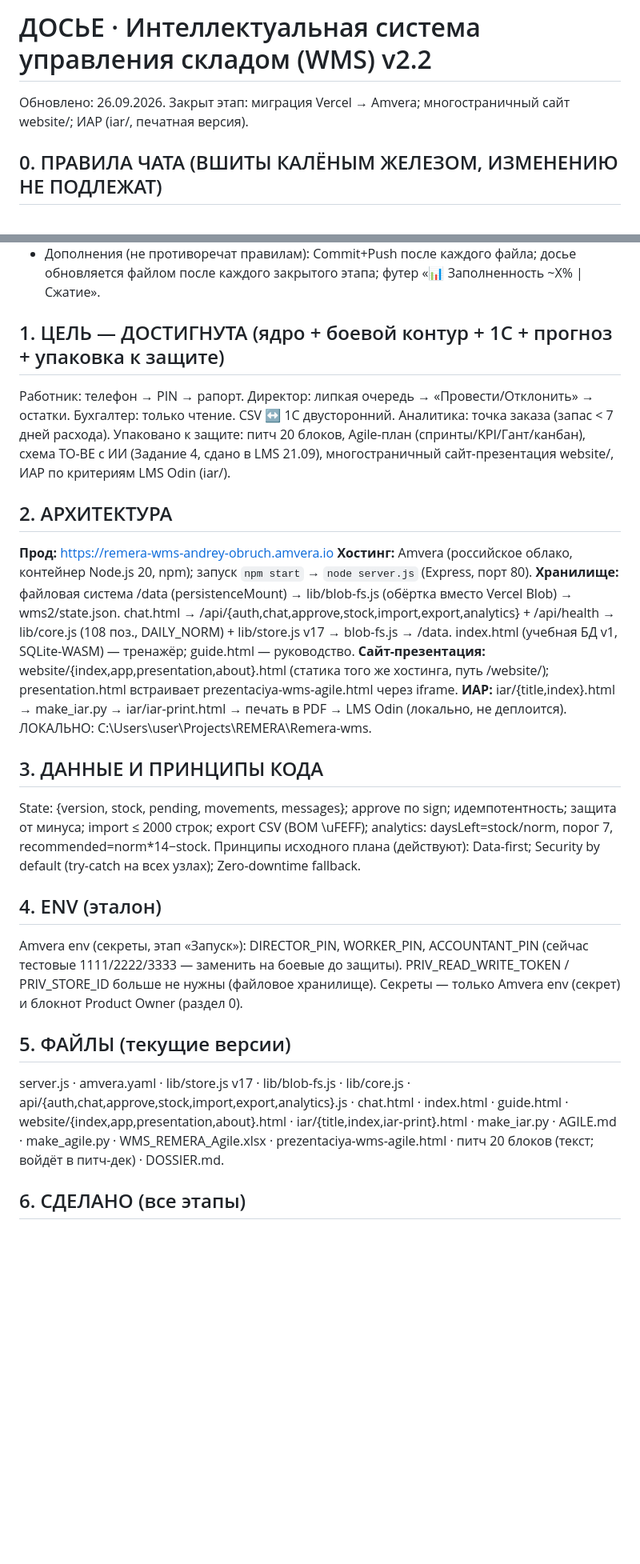
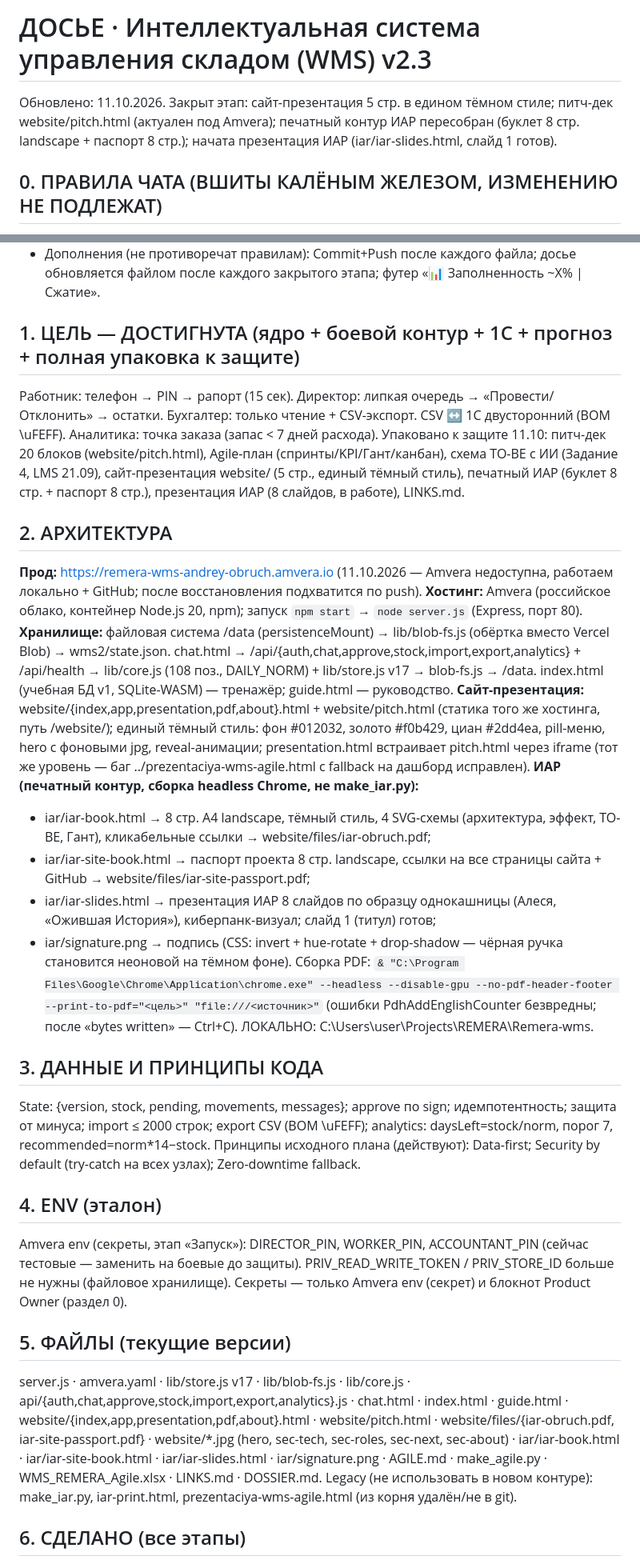
Before and after one commit to AndreyObruch/Remera-wms, a Markdown page: DOSSIER.md, 2 parts joined by grey strips. Shown at 80% size. Rendered like a GitHub page; blank space fills up the shorter version.

```diff
--- a/DOSSIER.md
+++ b/DOSSIER.md
@@ -1,5 +1,5 @@
-# ДОСЬЕ · Интеллектуальная система управления складом (WMS) v2.2
-Обновлено: 26.09.2026. Закрыт этап: миграция Vercel → Amvera; многостраничный сайт website/; ИАР (iar/, печатная версия).
+# ДОСЬЕ · Интеллектуальная система управления складом (WMS) v2.3
+Обновлено: 11.10.2026. Закрыт этап: сайт-презентация 5 стр. в едином тёмном стиле; питч-дек website/pitch.html (актуален под Amvera); печатный контур ИАР пересобран (буклет 8 стр. landscape + паспорт 8 стр.); начата презентация ИАР (iar/iar-slides.html, слайд 1 готов).
 
 ## 0. ПРАВИЛА ЧАТА (ВШИТЫ КАЛЁНЫМ ЖЕЛЕЗОМ, ИЗМЕНЕНИЮ НЕ ПОДЛЕЖАТ)
 - Qwen присылает ровно одну команду или один файл за сообщение, затем ждёт ответ «готово».
@@ -14,22 +14,28 @@
 - Секреты (PIN) не пишутся в чат, репозиторий и скриншоты; единственные места — Amvera env (секрет) и блокнот Product Owner.
 - Дополнения (не противоречат правилам): Commit+Push после каждого файла; досье обновляется файлом после каждого закрытого этапа; футер «📊 Заполненность ~X% | Сжатие».
 
-## 1. ЦЕЛЬ — ДОСТИГНУТА (ядро + боевой контур + 1С + прогноз + упаковка к защите)
-Работник: телефон → PIN → рапорт. Директор: липкая очередь → «Провести/Отклонить» → остатки.
-Бухгалтер: только чтение. CSV ↔ 1С двусторонний. Аналитика: точка заказа (запас < 7 дней расхода).
-Упаковано к защите: питч 20 блоков, Agile-план (спринты/KPI/Гант/канбан), схема TO-BE с ИИ (Задание 4, сдано в LMS 21.09),
-многостраничный сайт-презентация website/, ИАР по критериям LMS Odin (iar/).
+## 1. ЦЕЛЬ — ДОСТИГНУТА (ядро + боевой контур + 1С + прогноз + полная упаковка к защите)
+Работник: телефон → PIN → рапорт (15 сек). Директор: липкая очередь → «Провести/Отклонить» → остатки.
+Бухгалтер: только чтение + CSV-экспорт. CSV ↔ 1С двусторонний (BOM \uFEFF). Аналитика: точка заказа (запас < 7 дней расхода).
+Упаковано к защите 11.10: питч-дек 20 блоков (website/pitch.html), Agile-план (спринты/KPI/Гант/канбан), схема TO-BE с ИИ (Задание 4, LMS 21.09),
+сайт-презентация website/ (5 стр., единый тёмный стиль), печатный ИАР (буклет 8 стр. + паспорт 8 стр.), презентация ИАР (8 слайдов, в работе), LINKS.md.
 
 ## 2. АРХИТЕКТУРА
-**Прод:** https://remera-wms-andrey-obruch.amvera.io
+**Прод:** https://remera-wms-andrey-obruch.amvera.io (11.10.2026 — Amvera недоступна, работаем локально + GitHub; после восстановления подхватится по push).
 **Хостинг:** Amvera (российское облако, контейнер Node.js 20, npm); запуск `npm start` → `node server.js` (Express, порт 80).
 **Хранилище:** файловая система /data (persistenceMount) → lib/blob-fs.js (обёртка вместо Vercel Blob) → wms2/state.json.
 chat.html → /api/{auth,chat,approve,stock,import,export,analytics} + /api/health →
 lib/core.js (108 поз., DAILY_NORM) + lib/store.js v17 → blob-fs.js → /data.
 index.html (учебная БД v1, SQLite-WASM) — тренажёр; guide.html — руководство.
-**Сайт-презентация:** website/{index,app,presentation,about}.html (статика того же хостинга, путь /website/);
-presentation.html встраивает prezentaciya-wms-agile.html через iframe.
-**ИАР:** iar/{title,index}.html → make_iar.py → iar/iar-print.html → печать в PDF → LMS Odin (локально, не деплоится).
+**Сайт-презентация:** website/{index,app,presentation,pdf,about}.html + website/pitch.html (статика того же хостинга, путь /website/);
+единый тёмный стиль: фон #012032, золото #f0b429, циан #2dd4ea, pill-меню, hero с фоновыми jpg, reveal-анимации;
+presentation.html встраивает pitch.html через iframe (тот же уровень — баг ../prezentaciya-wms-agile.html с fallback на дашборд исправлен).
+**ИАР (печатный контур, сборка headless Chrome, не make_iar.py):**
+- iar/iar-book.html → 8 стр. A4 landscape, тёмный стиль, 4 SVG-схемы (архитектура, эффект, TO-BE, Гант), кликабельные ссылки → website/files/iar-obruch.pdf;
+- iar/iar-site-book.html → паспорт проекта 8 стр. landscape, ссылки на все страницы сайта + GitHub → website/files/iar-site-passport.pdf;
+- iar/iar-slides.html → презентация ИАР 8 слайдов по образцу однокашницы (Алеся, «Ожившая История»), киберпанк-визуал; слайд 1 (титул) готов;
+- iar/signature.png → подпись (CSS: invert + hue-rotate + drop-shadow — чёрная ручка становится неоновой на тёмном фоне).
+Сборка PDF: `& "C:\Program Files\Google\Chrome\Application\chrome.exe" --headless --disable-gpu --no-pdf-header-footer --print-to-pdf="<цель>" "file:///<источник>"` (ошибки PdhAddEnglishCounter безвредны; после «bytes written» — Ctrl+C).
 ЛОКАЛЬНО: C:\Users\user\Projects\REMERA\Remera-wms.
 
 ## 3. ДАННЫЕ И ПРИНЦИПЫ КОДА
@@ -38,17 +44,19 @@ import ≤ 2000 строк; export CSV (BOM \uFEFF); analytics: daysLeft=stock/n
 Принципы исходного плана (действуют): Data-first; Security by default (try-catch на всех узлах); Zero-downtime fallback.
 
 ## 4. ENV (эталон)
-Amvera env (секреты, этап «Запуск»): DIRECTOR_PIN, WORKER_PIN, ACCOUNTANT_PIN (сейчас тестовые 1111/2222/3333 — заменить на боевые до защиты).
+Amvera env (секреты, этап «Запуск»): DIRECTOR_PIN, WORKER_PIN, ACCOUNTANT_PIN (сейчас тестовые — заменить на боевые до защиты).
 PRIV_READ_WRITE_TOKEN / PRIV_STORE_ID больше не нужны (файловое хранилище).
 Секреты — только Amvera env (секрет) и блокнот Product Owner (раздел 0).
 
 ## 5. ФАЙЛЫ (текущие версии)
 server.js · amvera.yaml · lib/store.js v17 · lib/blob-fs.js · lib/core.js ·
 api/{auth,chat,approve,stock,import,export,analytics}.js ·
-chat.html · index.html · guide.html · website/{index,app,presentation,about}.html ·
-iar/{title,index,iar-print}.html · make_iar.py ·
-AGILE.md · make_agile.py · WMS_REMERA_Agile.xlsx · prezentaciya-wms-agile.html ·
-питч 20 блоков (текст; войдёт в питч-дек) · DOSSIER.md.
+chat.html · index.html · guide.html ·
+website/{index,app,presentation,pdf,about}.html · website/pitch.html ·
+website/files/{iar-obruch.pdf, iar-site-passport.pdf} · website/*.jpg (hero, sec-tech, sec-roles, sec-next, sec-about) ·
+iar/iar-book.html · iar/iar-site-book.html · iar/iar-slides.html · iar/signature.png ·
+AGILE.md · make_agile.py · WMS_REMERA_Agile.xlsx · LINKS.md · DOSSIER.md.
+Legacy (не использовать в новом контуре): make_iar.py, iar-print.html, prezentaciya-wms-agile.html (из корня удалён/не в git).
 
 ## 6. СДЕЛАНО (все этапы)
 Ремонт store/SDK → Фаза 1 → Фаза 2 (проводки) → v14/идемпотентность → Фаза Б (бухгалтер) →
```
Also changed, not shown: other parts of DOSSIER.md (+22 -11 lines).
